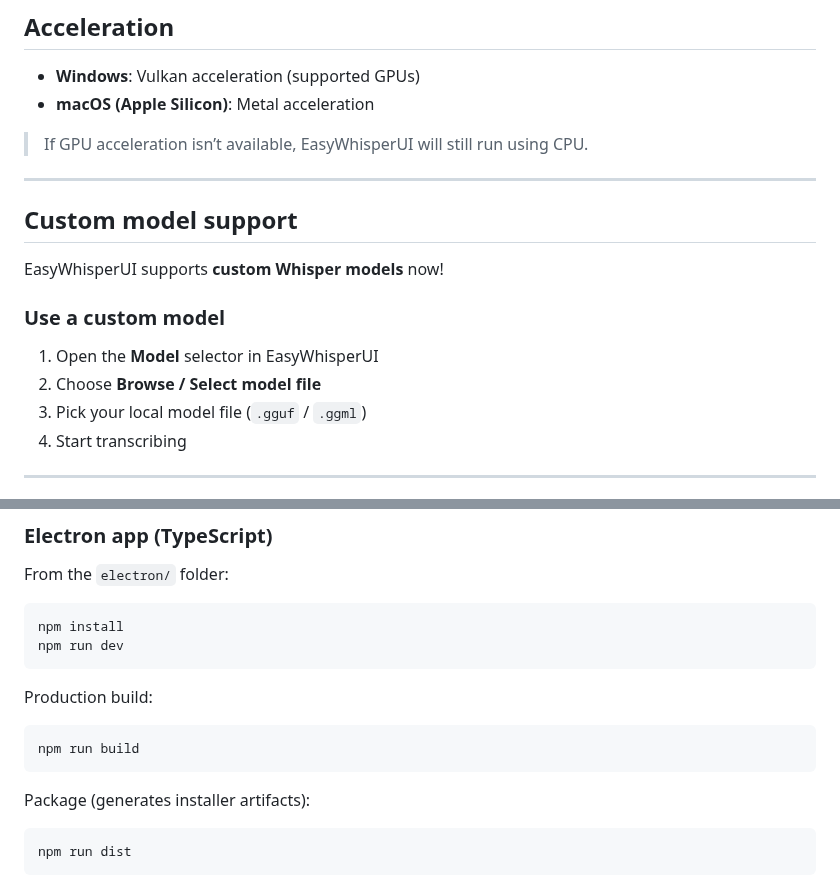
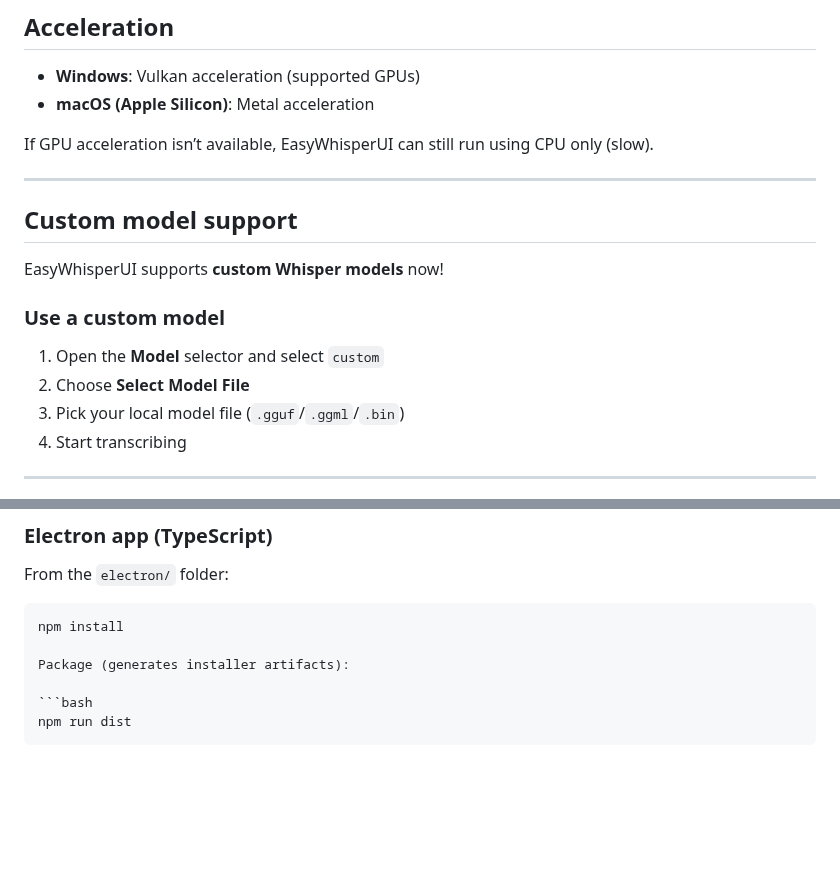
Before and after one commit to mehtabmahir/easy-whisper-ui, a Markdown page: README.md, 2 parts joined by grey strips. Rendered like a GitHub page; blank space fills up the shorter version.

Commit message:
Update README.me

`````diff
--- a/README.md
+++ b/README.md
@@ -53,7 +53,7 @@ This rewrite required reworking core UI flows, IPC, and install/dependency handl
 - **Windows**: Vulkan acceleration (supported GPUs)
 - **macOS (Apple Silicon)**: Metal acceleration
 
-> If GPU acceleration isn’t available, EasyWhisperUI will still run using CPU.
+If GPU acceleration isn’t available, EasyWhisperUI can still run using CPU only (slow).
 
 ---
 
@@ -63,9 +63,9 @@ EasyWhisperUI supports **custom Whisper models** now!
 
 ### Use a custom model
 
-1. Open the **Model** selector in EasyWhisperUI
-2. Choose **Browse / Select model file**
-3. Pick your local model file (`.gguf` / `.ggml`)
+1. Open the **Model** selector and select `custom`
+2. Choose **Select Model File**
+3. Pick your local model file (`.gguf`/`.ggml`/`.bin`)
 4. Start transcribing
 
 ---
@@ -163,14 +163,6 @@ From the `electron/` folder:
 
 ```bash
 npm install
-npm run dev
-````
-
-Production build:
-
-```bash
-npm run build
-```
 
 Package (generates installer artifacts):
 
`````
Also changed, not shown: resources/preview.png.
